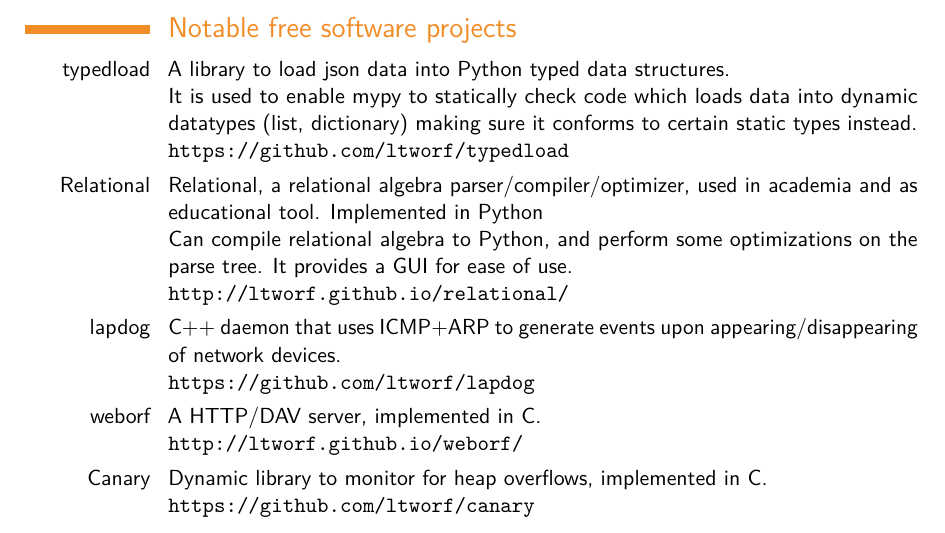
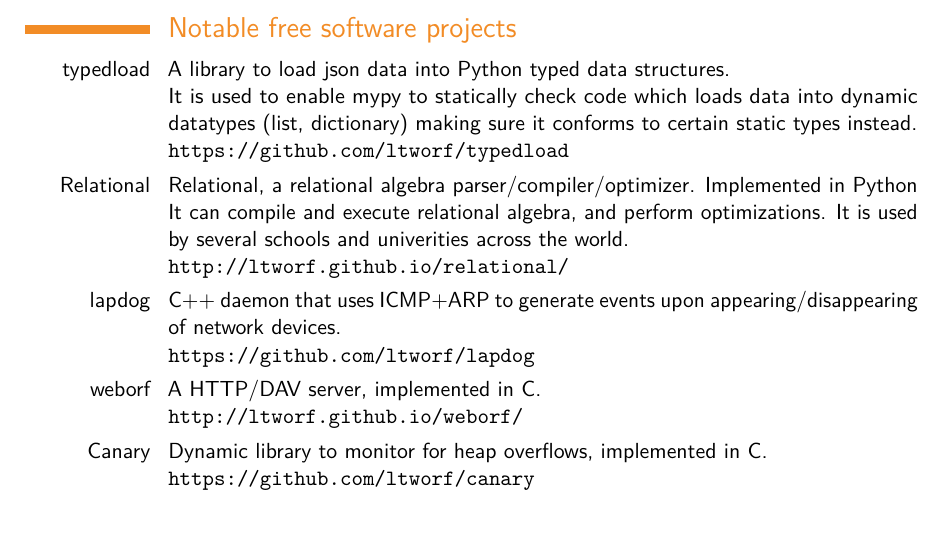
Before and after one commit to ltworf/ltworf.github.io, a LaTeX CV (cv/cv.tex): part of page 2 of 3, cut so that both start at the same text. Compiled offline with pdfLaTeX.

Commit message:
Better description of relational

```diff
--- a/cv/cv.tex
+++ b/cv/cv.tex
@@ -152,10 +152,10 @@
     \url{https://github.com/ltworf/typedload}
     }
 \cvitem{Relational}{
-    Relational, a relational algebra parser/compiler/optimizer, used in academia and as educational tool. Implemented in Python
+    Relational, a relational algebra parser/compiler/optimizer. Implemented in Python
     \newline
-    Can compile relational algebra to Python, and perform some optimizations on the parse tree.
-    It provides a GUI for ease of use.
+    It can compile and execute relational algebra, and perform optimizations.
+    It is used by several schools and univerities across the world.
     \newline
     \url{http://ltworf.github.io/relational/}
     }
```
